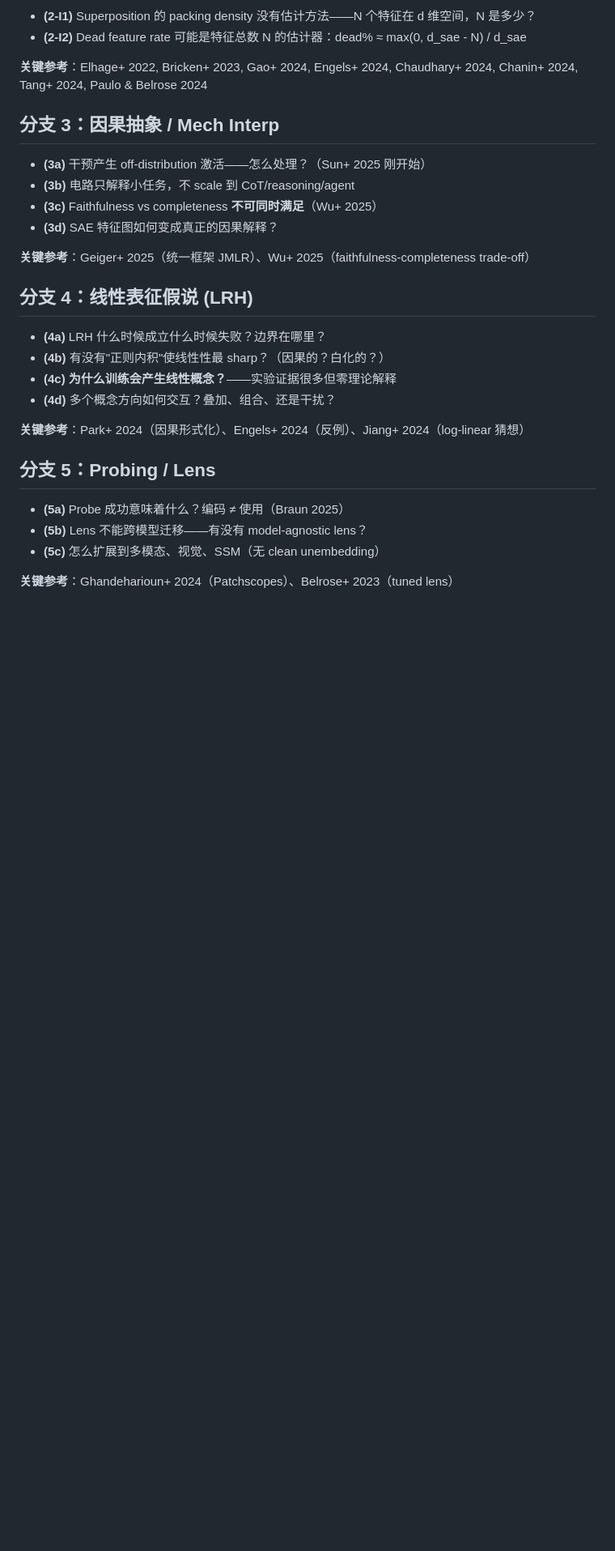
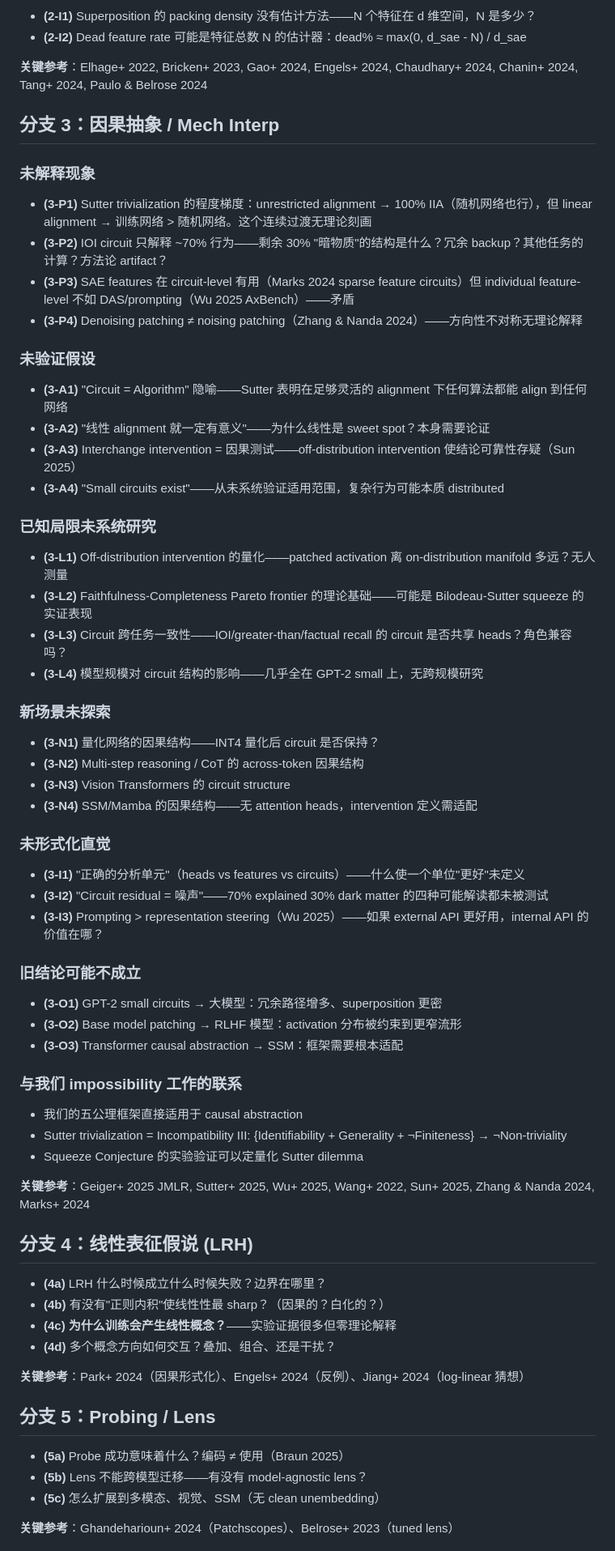
Before and after one commit to Ziegel-Thu/LR, a Markdown page: OPEN-PROBLEMS.md, the part around the change. Shown at 81% size. Rendered like a GitHub page; blank space fills up the shorter version.

Commit message:
OPEN-PROBLEMS: Branch 3 (causal abstraction) deep analysis
Co-authored-by: Copilot <223556219+Copilot@users.noreply.github.com>

```diff
--- a/OPEN-PROBLEMS.md
+++ b/OPEN-PROBLEMS.md
@@ -72,12 +72,46 @@
 
 ## 分支 3：因果抽象 / Mech Interp
 
-- **(3a)** 干预产生 off-distribution 激活——怎么处理？（Sun+ 2025 刚开始）
-- **(3b)** 电路只解释小任务，不 scale 到 CoT/reasoning/agent
-- **(3c)** Faithfulness vs completeness **不可同时满足**（Wu+ 2025）
-- **(3d)** SAE 特征图如何变成真正的因果解释？
+### 未解释现象
+- **(3-P1)** Sutter trivialization 的程度梯度：unrestricted alignment → 100% IIA（随机网络也行），但 linear alignment → 训练网络 > 随机网络。这个连续过渡无理论刻画
+- **(3-P2)** IOI circuit 只解释 ~70% 行为——剩余 30% "暗物质"的结构是什么？冗余 backup？其他任务的计算？方法论 artifact？
+- **(3-P3)** SAE features 在 circuit-level 有用（Marks 2024 sparse feature circuits）但 individual feature-level 不如 DAS/prompting（Wu 2025 AxBench）——矛盾
+- **(3-P4)** Denoising patching ≠ noising patching（Zhang & Nanda 2024）——方向性不对称无理论解释
 
-**关键参考**：Geiger+ 2025（统一框架 JMLR）、Wu+ 2025（faithfulness-completeness trade-off）
+### 未验证假设
+- **(3-A1)** "Circuit = Algorithm" 隐喻——Sutter 表明在足够灵活的 alignment 下任何算法都能 align 到任何网络
+- **(3-A2)** "线性 alignment 就一定有意义"——为什么线性是 sweet spot？本身需要论证
+- **(3-A3)** Interchange intervention = 因果测试——off-distribution intervention 使结论可靠性存疑（Sun 2025）
+- **(3-A4)** "Small circuits exist"——从未系统验证适用范围，复杂行为可能本质 distributed
+
+### 已知局限未系统研究
+- **(3-L1)** Off-distribution intervention 的量化——patched activation 离 on-distribution manifold 多远？无人测量
+- **(3-L2)** Faithfulness-Completeness Pareto frontier 的理论基础——可能是 Bilodeau-Sutter squeeze 的实证表现
+- **(3-L3)** Circuit 跨任务一致性——IOI/greater-than/factual recall 的 circuit 是否共享 heads？角色兼容吗？
+- **(3-L4)** 模型规模对 circuit 结构的影响——几乎全在 GPT-2 small 上，无跨规模研究
+
+### 新场景未探索
+- **(3-N1)** 量化网络的因果结构——INT4 量化后 circuit 是否保持？
+- **(3-N2)** Multi-step reasoning / CoT 的 across-token 因果结构
+- **(3-N3)** Vision Transformers 的 circuit structure
+- **(3-N4)** SSM/Mamba 的因果结构——无 attention heads，intervention 定义需适配
+
+### 未形式化直觉
+- **(3-I1)** "正确的分析单元"（heads vs features vs circuits）——什么使一个单位"更好"未定义
+- **(3-I2)** "Circuit residual = 噪声"——70% explained 30% dark matter 的四种可能解读都未被测试
+- **(3-I3)** Prompting > representation steering（Wu 2025）——如果 external API 更好用，internal API 的价值在哪？
+
+### 旧结论可能不成立
+- **(3-O1)** GPT-2 small circuits → 大模型：冗余路径增多、superposition 更密
+- **(3-O2)** Base model patching → RLHF 模型：activation 分布被约束到更窄流形
+- **(3-O3)** Transformer causal abstraction → SSM：框架需要根本适配
+
+### 与我们 impossibility 工作的联系
+- 我们的五公理框架直接适用于 causal abstraction
+- Sutter trivialization = Incompatibility III: {Identifiability + Generality + ¬Finiteness} → ¬Non-triviality
+- Squeeze Conjecture 的实验验证可以定量化 Sutter dilemma
+
+**关键参考**：Geiger+ 2025 JMLR, Sutter+ 2025, Wu+ 2025, Wang+ 2022, Sun+ 2025, Zhang & Nanda 2024, Marks+ 2024
 
 ## 分支 4：线性表征假说 (LRH)
 
```
